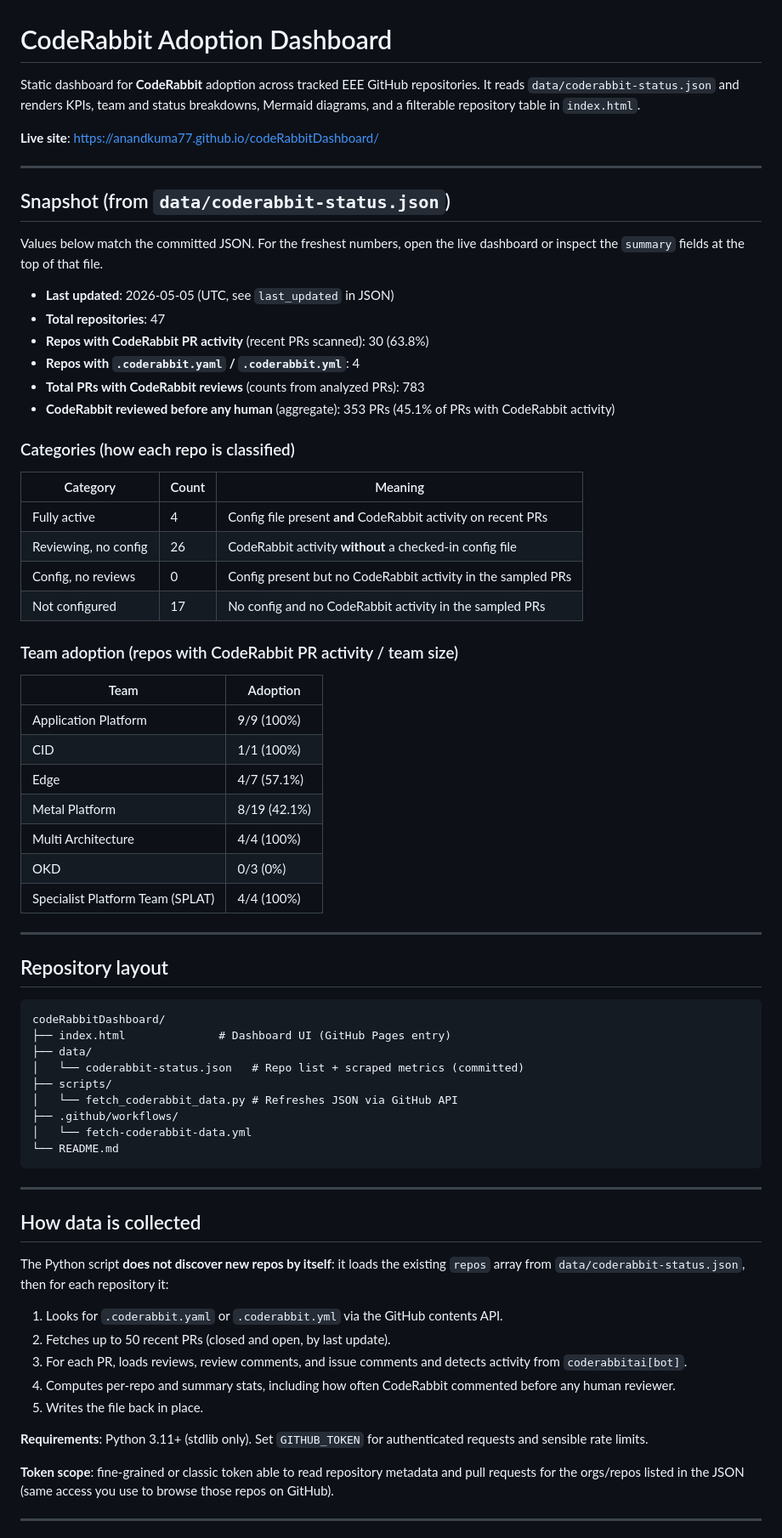
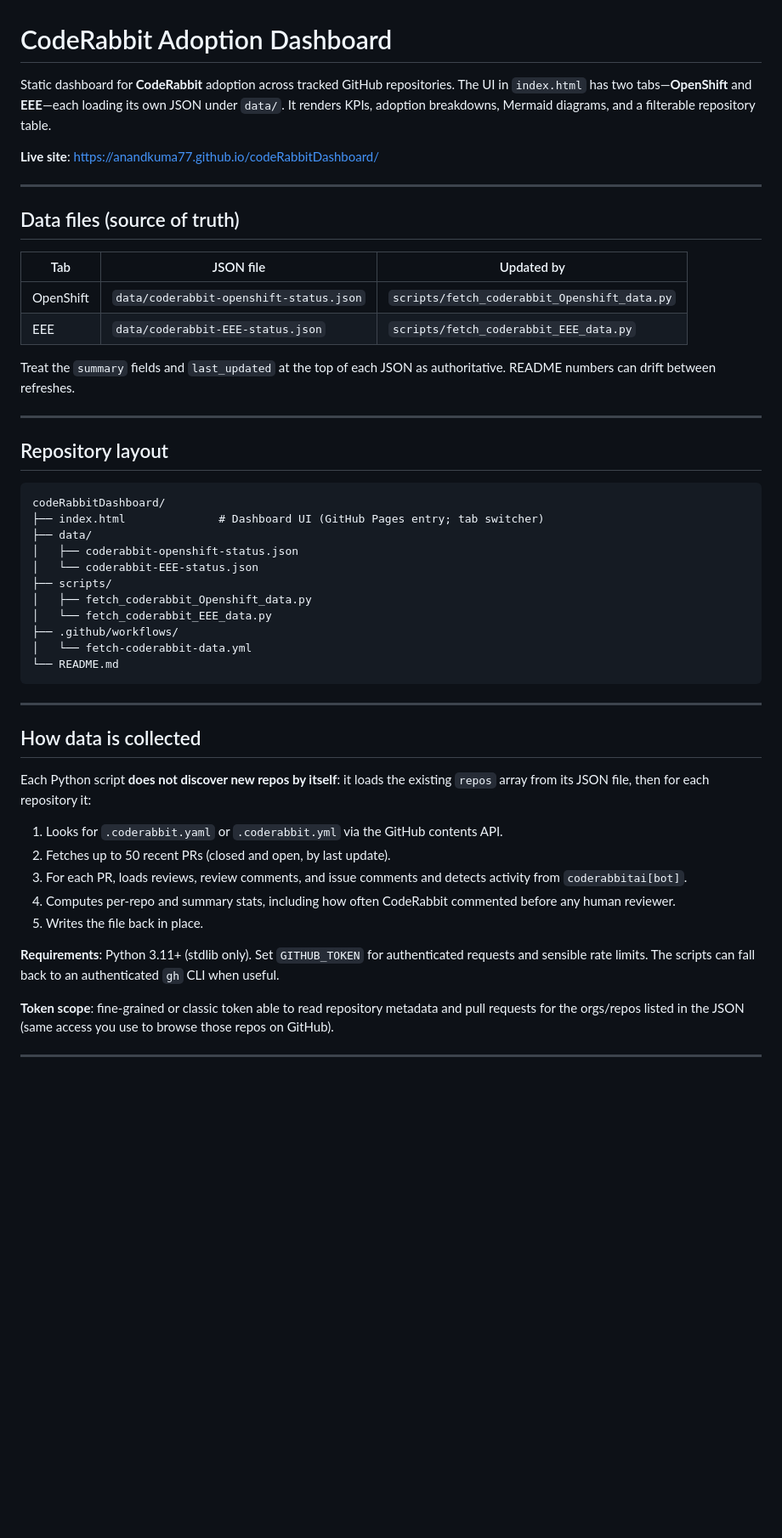
Before and after one commit to anandkuma77/codeRabbitDashboard, a Markdown page: README.md, the part around one of its changes. Shown at 85% size. Rendered like a GitHub page; blank space fills up the shorter version.

Commit message:
docs: align README with OpenShift and EEE data layout
Co-authored-by: Cursor <cursoragent@cursor.com>

````diff
--- a/README.md
+++ b/README.md
@@ -1,42 +1,19 @@
 # CodeRabbit Adoption Dashboard
 
-Static dashboard for **CodeRabbit** adoption across tracked EEE GitHub repositories. It reads `data/coderabbit-status.json` and renders KPIs, team and status breakdowns, Mermaid diagrams, and a filterable repository table in `index.html`.
+Static dashboard for **CodeRabbit** adoption across tracked GitHub repositories. The UI in `index.html` has two tabs—**OpenShift** and **EEE**—each loading its own JSON under `data/`. It renders KPIs, adoption breakdowns, Mermaid diagrams, and a filterable repository table.
 
 **Live site**: [https://anandkuma77.github.io/codeRabbitDashboard/](https://anandkuma77.github.io/codeRabbitDashboard/)
 
 ---
 
-## Snapshot (from `data/coderabbit-status.json`)
+## Data files (source of truth)
 
-Values below match the committed JSON. For the freshest numbers, open the live dashboard or inspect the `summary` fields at the top of that file.
+| Tab        | JSON file                         | Updated by |
+| ---------- | --------------------------------- | ---------- |
+| OpenShift  | `data/coderabbit-openshift-status.json` | `scripts/fetch_coderabbit_Openshift_data.py` |
+| EEE        | `data/coderabbit-EEE-status.json`       | `scripts/fetch_coderabbit_EEE_data.py` |
 
-- **Last updated**: 2026-05-05 (UTC, see `last_updated` in JSON)
-- **Total repositories**: 47
-- **Repos with CodeRabbit PR activity** (recent PRs scanned): 30 (63.8%)
-- **Repos with `.coderabbit.yaml` / `.coderabbit.yml`**: 4
-- **Total PRs with CodeRabbit reviews** (counts from analyzed PRs): 783
-- **CodeRabbit reviewed before any human** (aggregate): 353 PRs (45.1% of PRs with CodeRabbit activity)
-
-### Categories (how each repo is classified)
-
-| Category | Count | Meaning |
-| -------- | ----- | ------- |
-| Fully active | 4 | Config file present **and** CodeRabbit activity on recent PRs |
-| Reviewing, no config | 26 | CodeRabbit activity **without** a checked-in config file |
-| Config, no reviews | 0 | Config present but no CodeRabbit activity in the sampled PRs |
-| Not configured | 17 | No config and no CodeRabbit activity in the sampled PRs |
-
-### Team adoption (repos with CodeRabbit PR activity / team size)
-
-| Team | Adoption |
-| ---- | -------- |
-| Application Platform | 9/9 (100%) |
-| CID | 1/1 (100%) |
-| Edge | 4/7 (57.1%) |
-| Metal Platform | 8/19 (42.1%) |
-| Multi Architecture | 4/4 (100%) |
-| OKD | 0/3 (0%) |
-| Specialist Platform Team (SPLAT) | 4/4 (100%) |
+Treat the `summary` fields and `last_updated` at the top of each JSON as authoritative. README numbers can drift between refreshes.
 
 ---
 
@@ -44,11 +21,13 @@ Values below match the committed JSON. For the freshest numbers, open the live d
 
 ```
 codeRabbitDashboard/
-├── index.html              # Dashboard UI (GitHub Pages entry)
+├── index.html              # Dashboard UI (GitHub Pages entry; tab switcher)
 ├── data/
-│   └── coderabbit-status.json   # Repo list + scraped metrics (committed)
+│   ├── coderabbit-openshift-status.json
+│   └── coderabbit-EEE-status.json
 ├── scripts/
-│   └── fetch_coderabbit_data.py # Refreshes JSON via GitHub API
+│   ├── fetch_coderabbit_Openshift_data.py
+│   └── fetch_coderabbit_EEE_data.py
 ├── .github/workflows/
 │   └── fetch-coderabbit-data.yml
 └── README.md
@@ -58,7 +37,7 @@ codeRabbitDashboard/
 
 ## How data is collected
 
-The Python script **does not discover new repos by itself**: it loads the existing `repos` array from `data/coderabbit-status.json`, then for each repository it:
+Each Python script **does not discover new repos by itself**: it loads the existing `repos` array from its JSON file, then for each repository it:
 
 1. Looks for `.coderabbit.yaml` or `.coderabbit.yml` via the GitHub contents API.
 2. Fetches up to 50 recent PRs (closed and open, by last update).
@@ -66,7 +45,7 @@ The Python script **does not discover new repos by itself**: it loads the existi
 4. Computes per-repo and summary stats, including how often CodeRabbit commented before any human reviewer.
 5. Writes the file back in place.
 
-**Requirements**: Python 3.11+ (stdlib only). Set `GITHUB_TOKEN` for authenticated requests and sensible rate limits.
+**Requirements**: Python 3.11+ (stdlib only). Set `GITHUB_TOKEN` for authenticated requests and sensible rate limits. The scripts can fall back to an authenticated `gh` CLI when useful.
 
 **Token scope**: fine-grained or classic token able to read repository metadata and pull requests for the orgs/repos listed in the JSON (same access you use to browse those repos on GitHub).
 
````
Also changed, not shown: other parts of README.md (+8 -6 lines).
